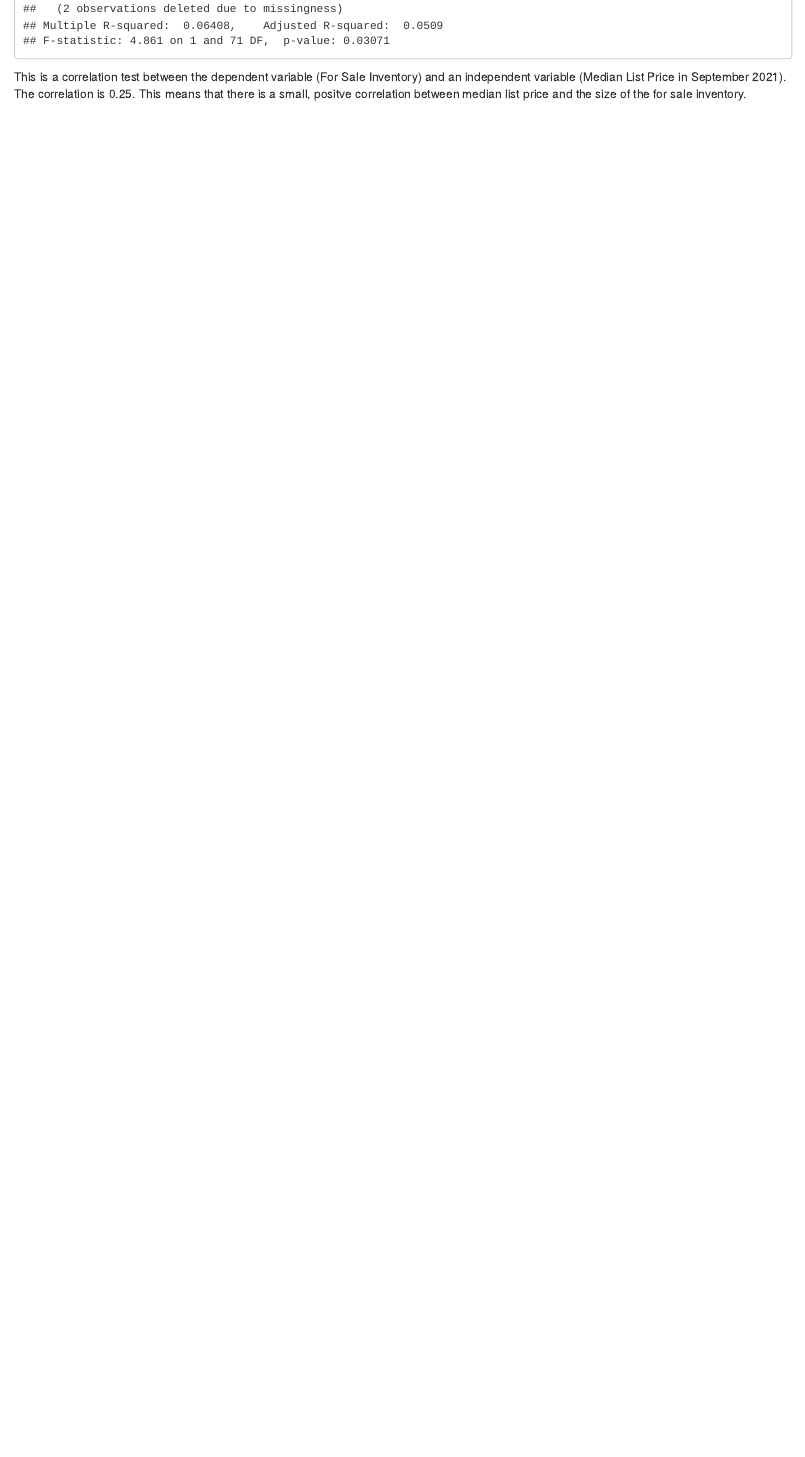
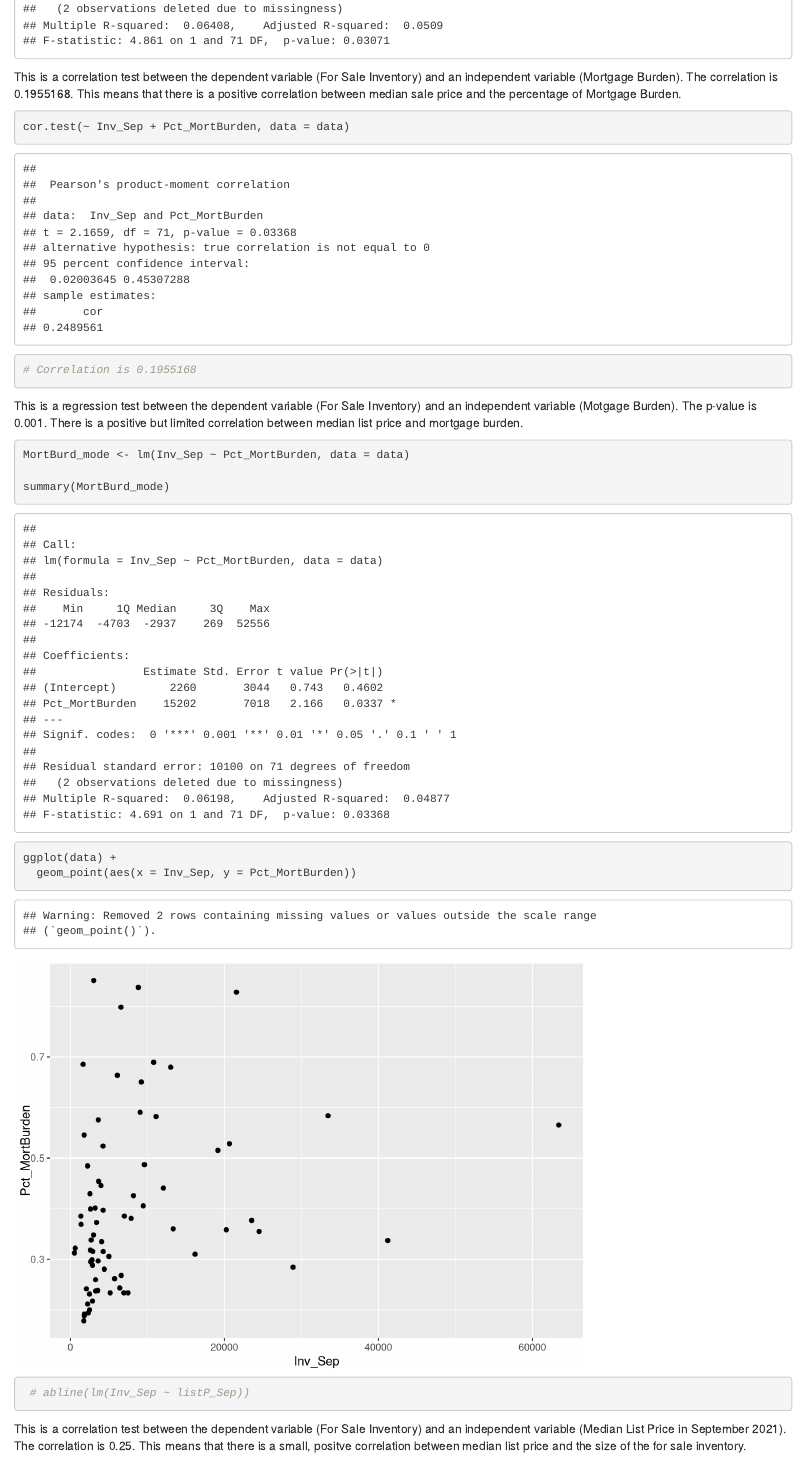
Before and after one commit to Kmyros/Quant_Analysis, an R Markdown document (Assignment_3_final.Rmd): the page in a window 1100 px wide, from 2250 px down. Rendered offline with R 4.5, knitr and Pandoc, with nearby package versions.

Commit message:
Claire adding her part and compiling

````diff
--- a/Assignment_3_final.Rmd
+++ b/Assignment_3_final.Rmd
@@ -300,6 +300,25 @@ ListPrice_model <- lm(Inv_Sep ~ listP_Sep, data = data)
 
 summary(ListPrice_model)
 ```
+This is a correlation test between the dependent variable (For Sale Inventory) and an independent variable (Mortgage Burden). The correlation is 0.1955168. This means that there is a positive correlation between median sale price and the percentage of Mortgage Burden.
+```{r}
+cor.test(~ Inv_Sep + Pct_MortBurden, data = data)
+
+# Correlation is 0.1955168
+```
+This is  a regression test between the dependent variable (For Sale Inventory) and an independent variable (Motgage Burden). The p-value is 0.001. There is a positive but limited correlation between median list price and mortgage burden.
+
+```{r}
+MortBurd_mode <- lm(Inv_Sep ~ Pct_MortBurden, data = data)
+
+summary(MortBurd_mode)
+```
+```{r}
+ggplot(data) +
+  geom_point(aes(x = Inv_Sep, y = Pct_MortBurden))
+ # abline(lm(Inv_Sep ~ listP_Sep))
+```
+
 
 This is a correlation test between the dependent variable (For Sale Inventory) and an independent variable (Median List Price in September 2021). The correlation is 0.25. This means that there is a small, positve  correlation between median list price and the size of the for sale inventory.
 
````
Also changed, not shown: Assignment_3_final.Rmd (1 more changed lines).
